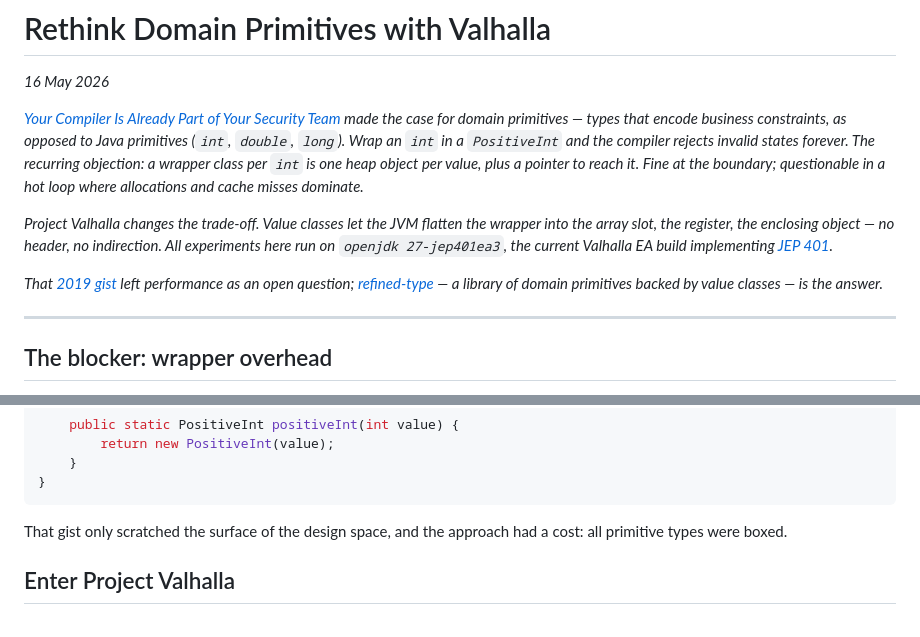
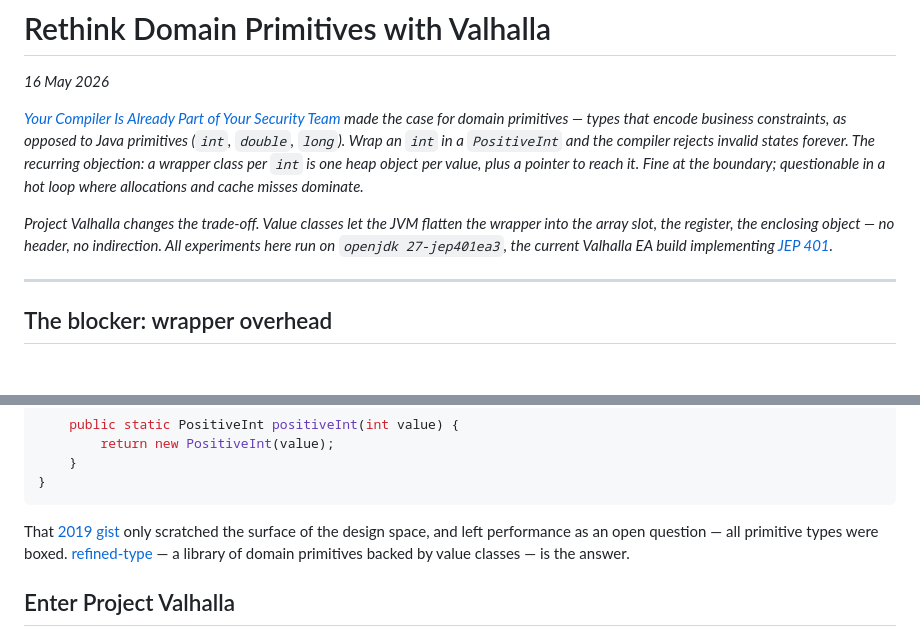
Before and after one commit to dfa1/dfa1.github.io, a Markdown page: articles/rethink-domain-primitives-with-valhalla.md, 2 parts joined by grey strips. GitHub-like rendering; blank space fills up the shorter version.

Commit message:
fix(rethink-domain-primitives): move refined-type intro to correct section
Co-Authored-By: Claude Sonnet 4.6 <noreply@anthropic.com>

````diff
--- a/articles/rethink-domain-primitives-with-valhalla.md
+++ b/articles/rethink-domain-primitives-with-valhalla.md
@@ -5,8 +5,6 @@
 *[Your Compiler Is Already Part of Your Security Team](https://dfa1.github.io/articles/your-compiler-is-already-part-of-your-security-team) made the case for domain primitives — types that encode business constraints, as opposed to Java primitives (`int`, `double`, `long`). Wrap an `int` in a `PositiveInt` and the compiler rejects invalid states forever. The recurring objection: a wrapper class per `int` is one heap object per value, plus a pointer to reach it. Fine at the boundary; questionable in a hot loop where allocations and cache misses dominate.*
 
 *Project Valhalla changes the trade-off. Value classes let the JVM flatten the wrapper into the array slot, the register, the enclosing object — no header, no indirection. All experiments here run on `openjdk 27-jep401ea3`, the current Valhalla EA build implementing [JEP 401](https://openjdk.org/jeps/401).*
-
-*That [2019 gist](https://gist.github.com/dfa1/f6fdca0513730dc7dc7d6a5d89629709) left performance as an open question; [refined-type](https://github.com/dfa1/refined-type) — a library of domain primitives backed by value classes — is the answer.*
 
 ---
 
@@ -64,7 +62,7 @@ public class Refining {
 }
 ```
 
-That gist only scratched the surface of the design space, and the approach had a cost: all primitive types were boxed.
+That [2019 gist](https://gist.github.com/dfa1/f6fdca0513730dc7dc7d6a5d89629709) only scratched the surface of the design space, and left performance as an open question — all primitive types were boxed. [refined-type](https://github.com/dfa1/refined-type) — a library of domain primitives backed by value classes — is the answer.
 
 ## Enter Project Valhalla
 
````
